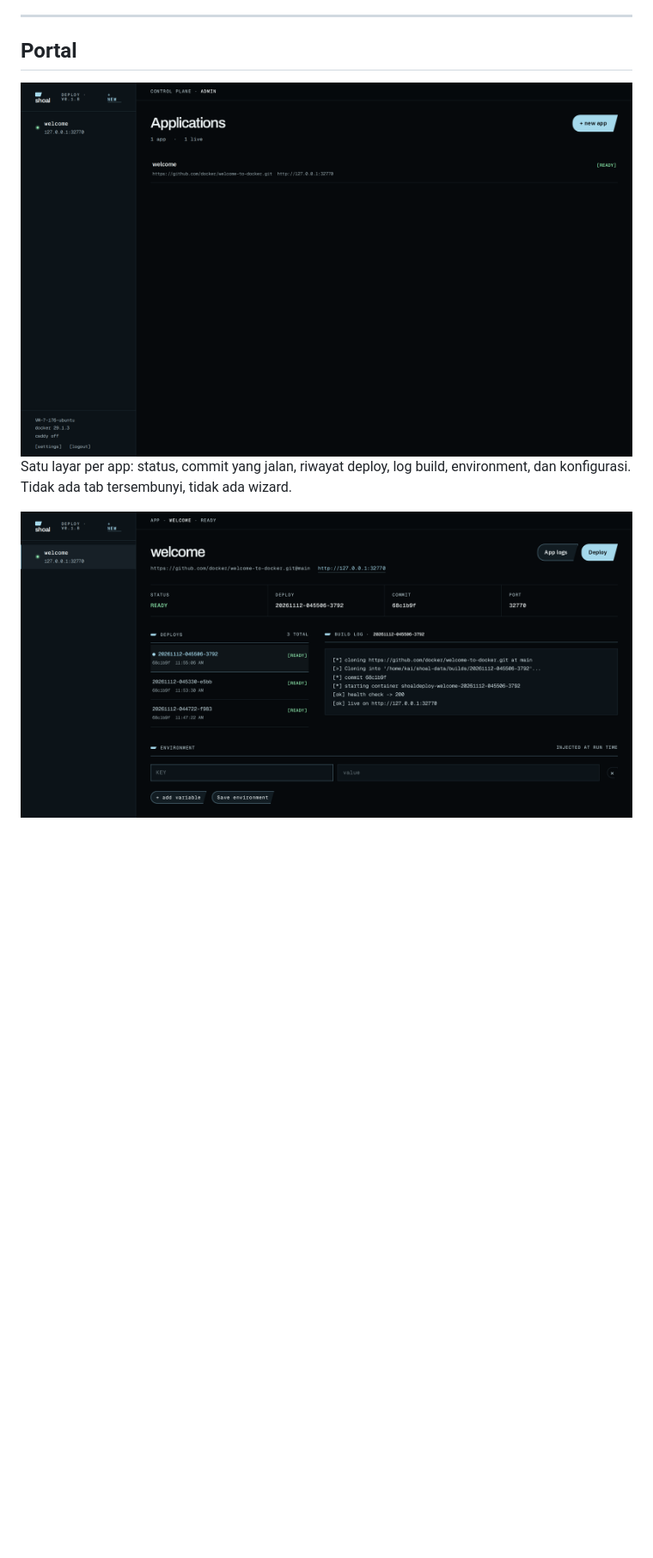
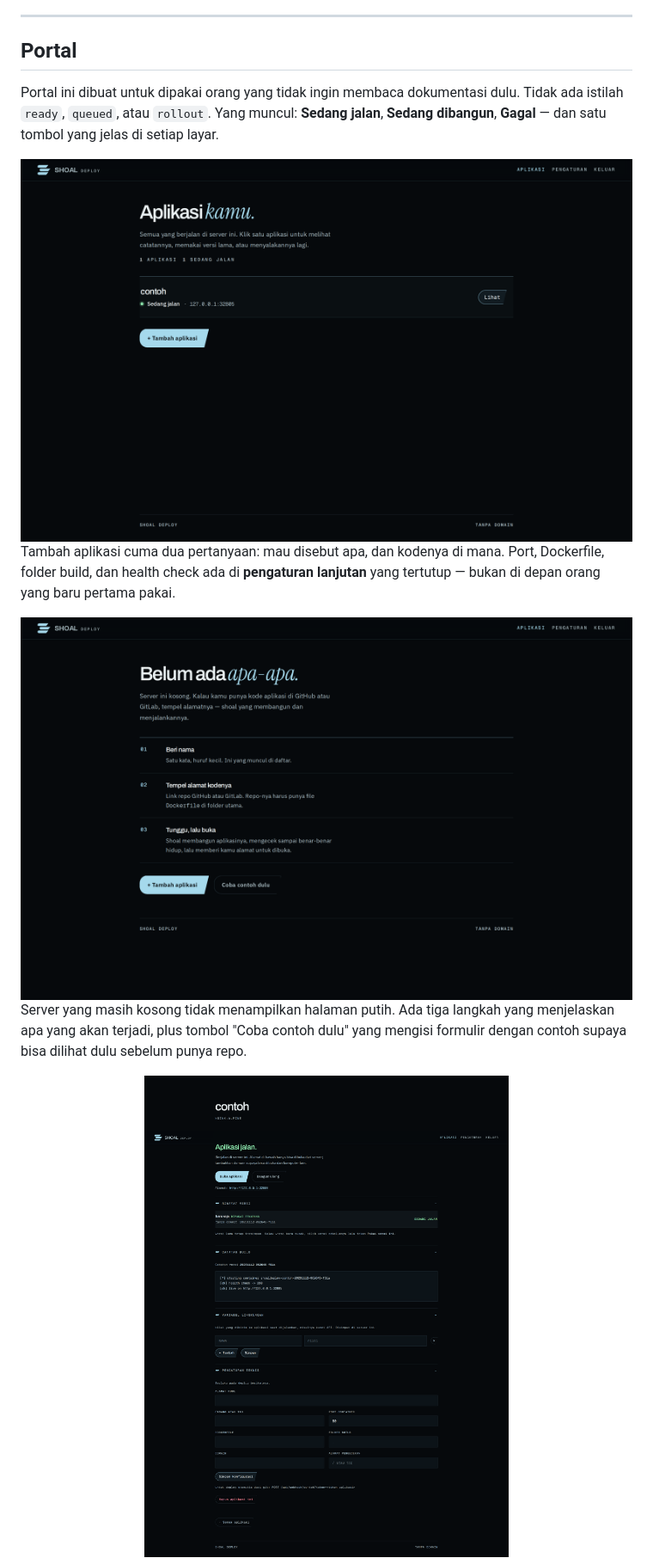
Before and after one commit to Shoal-Technology/shoal-deploy, a Markdown page: README.md, the part around one of its changes. Shown at 86% size. Rendered like a GitHub page; pictures changed too: assets/shot-app.png, assets/shot-empty.png (added), assets/shot-overview.png; blank space fills up the shorter version.

```diff
--- a/README.md
+++ b/README.md
@@ -24,13 +24,23 @@ Satu perintah deploy menjalankan empat langkah berurutan. Kalau salah satu gagal
 
 ## Portal
 
+Portal ini dibuat untuk dipakai orang yang tidak ingin membaca dokumentasi dulu. Tidak ada istilah `ready`, `queued`, atau `rollout`. Yang muncul: **Sedang jalan**, **Sedang dibangun**, **Gagal** — dan satu tombol yang jelas di setiap layar.
+
 <div align="center">
 
 <img src="assets/shot-overview.png" alt="Daftar aplikasi" width="100%">
 
 </div>
 
-Satu layar per app: status, commit yang jalan, riwayat deploy, log build, environment, dan konfigurasi. Tidak ada tab tersembunyi, tidak ada wizard.
+Tambah aplikasi cuma dua pertanyaan: mau disebut apa, dan kodenya di mana. Port, Dockerfile, folder build, dan health check ada di **pengaturan lanjutan** yang tertutup — bukan di depan orang yang baru pertama pakai.
+
+<div align="center">
+
+<img src="assets/shot-empty.png" alt="Keadaan kosong, tiga langkah pertama" width="100%">
+
+</div>
+
+Server yang masih kosong tidak menampilkan halaman putih. Ada tiga langkah yang menjelaskan apa yang akan terjadi, plus tombol "Coba contoh dulu" yang mengisi formulir dengan contoh supaya bisa dilihat dulu sebelum punya repo.
 
 <div align="center">
 
```
Also changed, not shown: other parts of README.md (+6 -4 lines), 7 other files.
